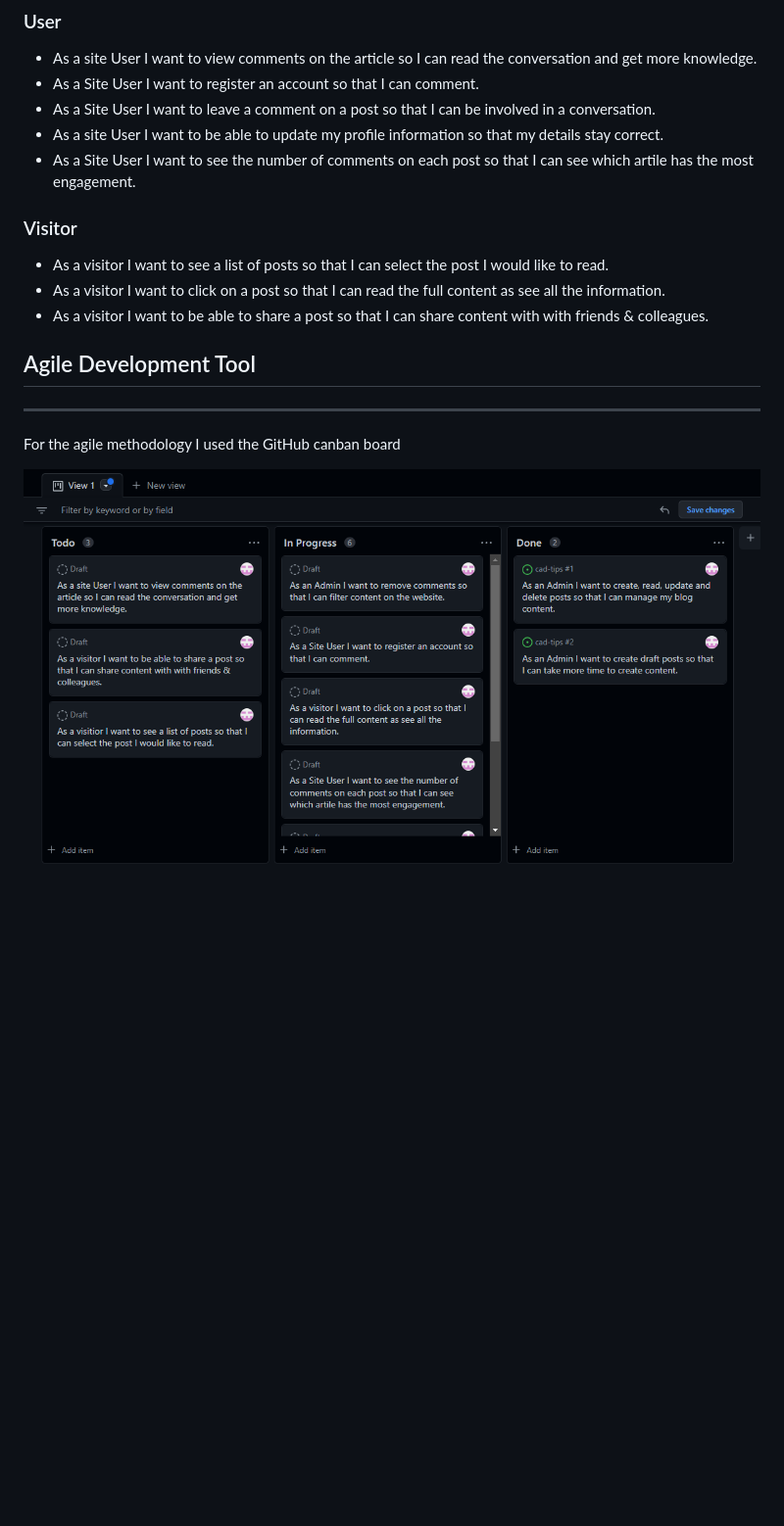
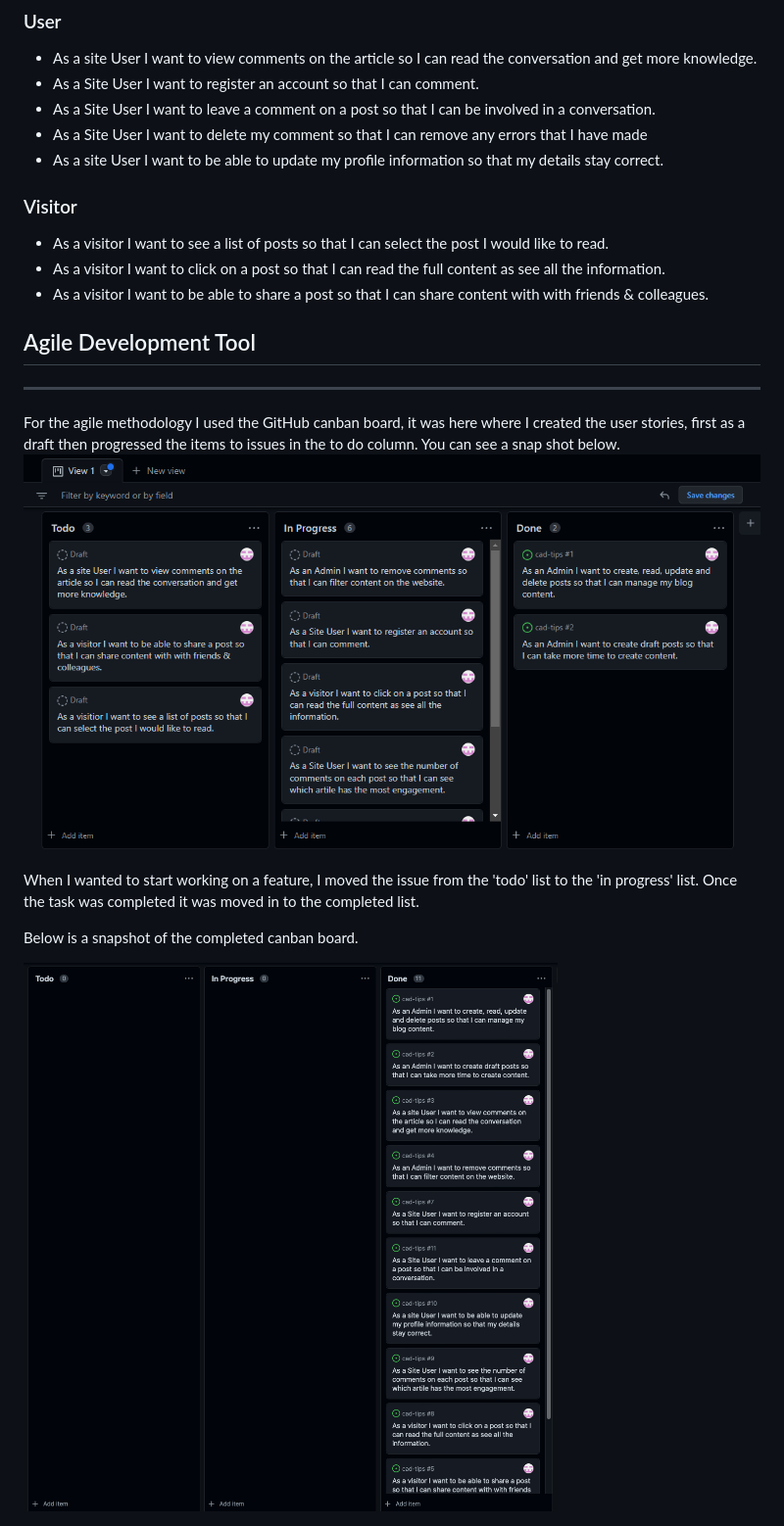
Before and after one commit to DavidHearl/cad-tips, a Markdown page: README.md, the part around the change printed below. Shown: that part at 98% size. Rendered like a GitHub page; pictures changed too: media/Readme/Canban Board Completed.png (added); blank space fills up the shorter version.

Commit message:
modified css and started work on the readme

```diff
--- a/README.md
+++ b/README.md
@@ -25,8 +25,8 @@ The user will find helpful posts and examples which they can complete to increas
 - As a site User I want to view comments on the article so I can read the conversation and get more knowledge.
 - As a Site User I want to register an account so that I can comment.
 - As a Site User I want to leave a comment on a post so that I can be involved in a conversation.
+- As a Site User I want to delete my comment so that I can remove any errors that I have made
 - As a site User I want to be able to update my profile information so that my details stay correct.
-- As a Site User I want to see the number of comments on each post so that I can see which artile has the most engagement.
 
 ### Visitor
 
@@ -37,9 +37,18 @@ The user will find helpful posts and examples which they can complete to increas
 ## Agile Development Tool
 ---
 
-For the agile methodology I used the GitHub canban board
+For the agile methodology I used the GitHub canban board, it was here where I created the user stories, first as a draft then progressed the items to issues in the to do column. You can see a snap shot below.
+![Canban_Preview](./media/Readme/Canban%20Board%20In%20Progress.PNG)
 
-![Canban](./media/Readme/Canban%20Board.PNG)
+When I wanted to start working on a feature, I moved the issue from the 'todo' list to the 'in progress' list. Once the task was completed it was moved in to the completed list.
+
+Below is a snapshot of the completed canban board.
+
+![Canban_Done](./media/Readme/Canban%20Board%20Completed.png)
+
+
+
+
 
 
 ![Post Detail - Desktop](./media/Readme/Post%20Detail%20-%20Desktop.png)
```
Also changed, not shown: other parts of README.md (+2 -2 lines), media/Readme/Canban Board In Progress.PNG (renamed from media/Readme/Canban Board.PNG), media/Readme/Post Detail - Tablet.png (renamed from media/Readme/Post Detail - iPad.png), 6 other files.
